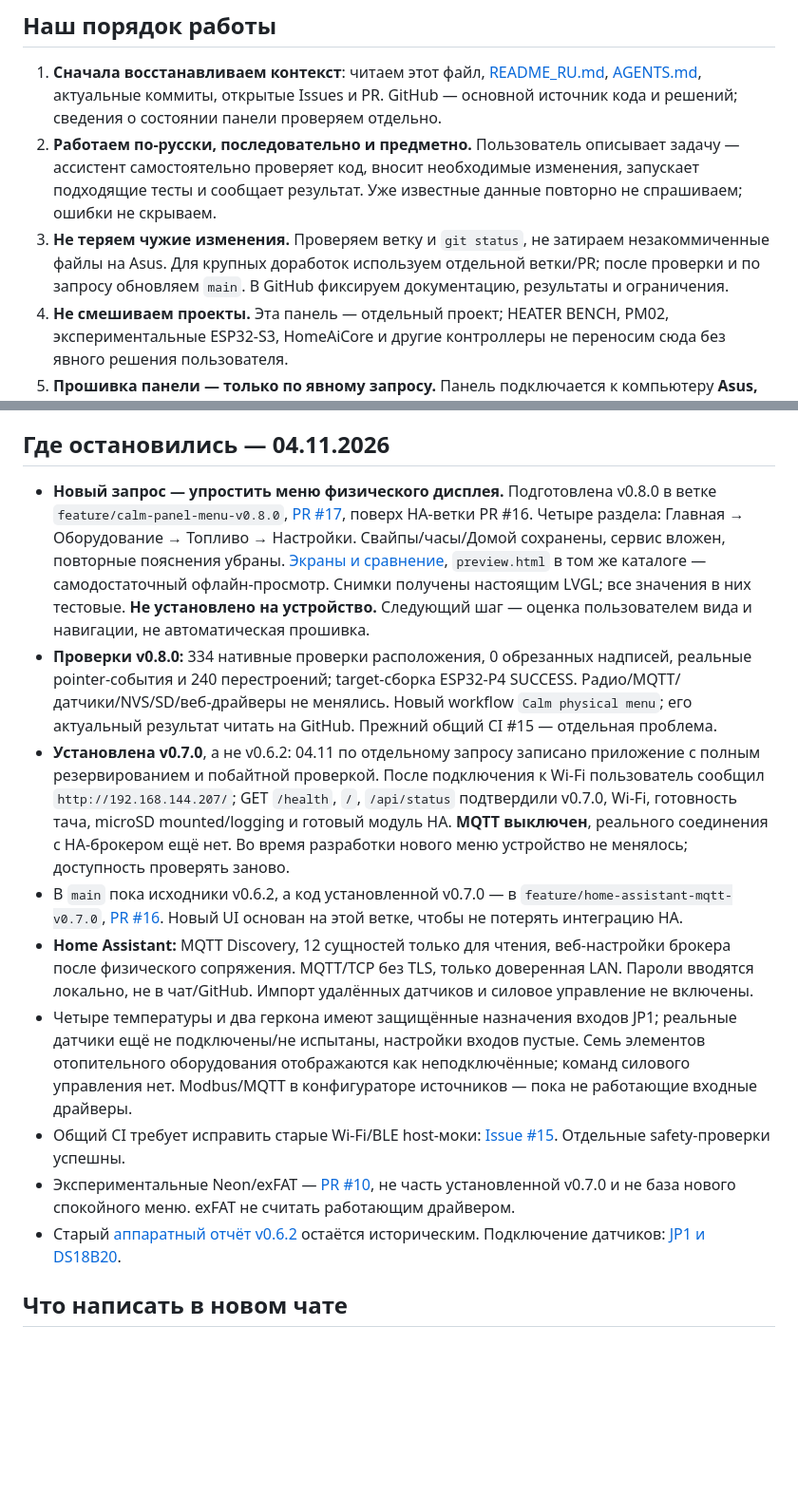
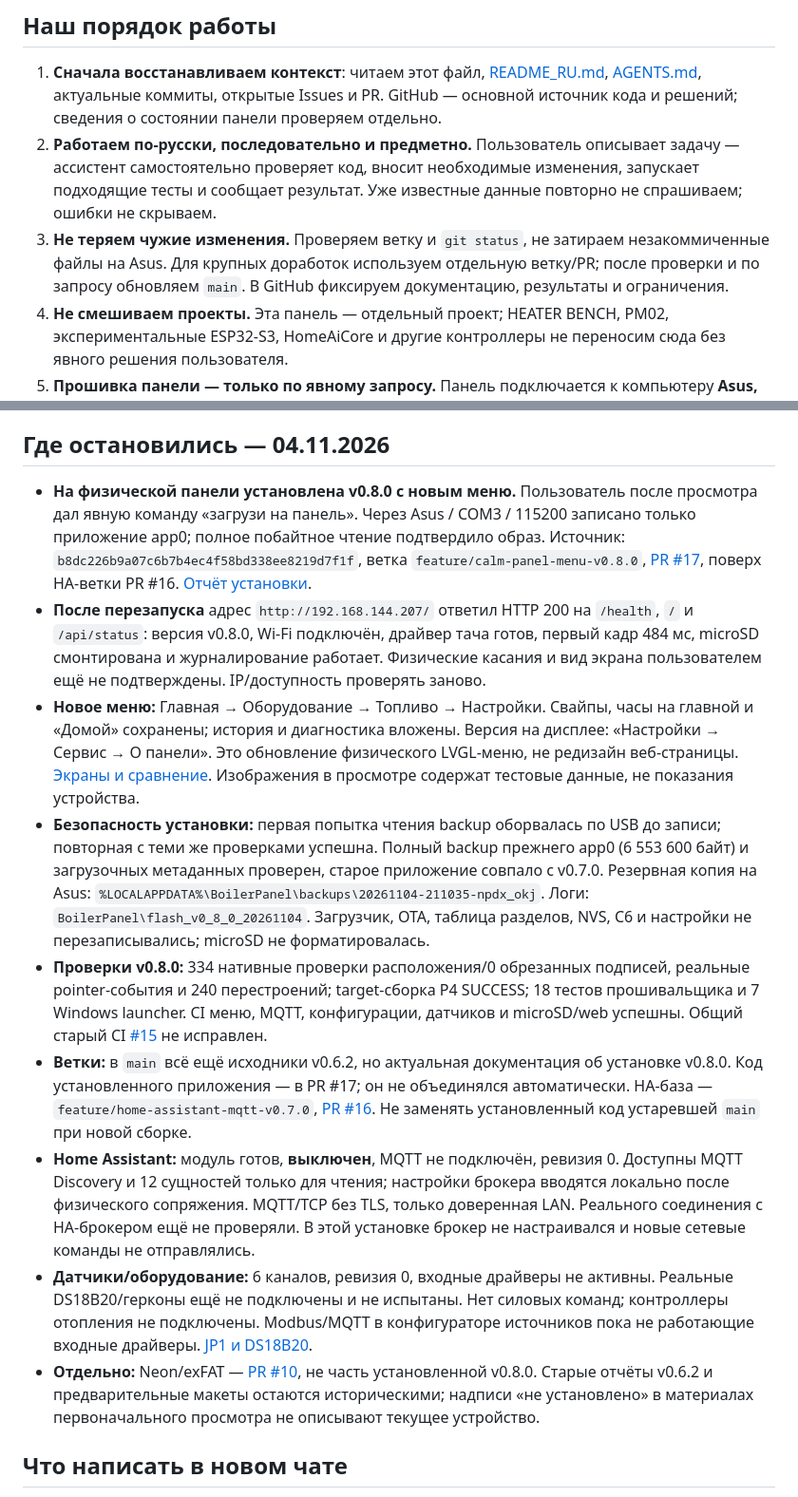
Before and after one commit to DeadSoulf/boiler_room, a Markdown page: docs/CHAT_HANDOFF_RU.md, 2 parts joined by grey strips. Shown at 95% size. GitHub-like rendering; blank space fills up the shorter version.

Commit message:
docs: hand off installed v0.8.0 menu with verified backup and unchanged settings

```diff
--- a/docs/CHAT_HANDOFF_RU.md
+++ b/docs/CHAT_HANDOFF_RU.md
@@ -6,7 +6,7 @@
 
 1. **Сначала восстанавливаем контекст**: читаем этот файл, [README_RU.md](../README_RU.md), [AGENTS.md](../AGENTS.md), актуальные коммиты, открытые Issues и PR. GitHub — основной источник кода и решений; сведения о состоянии панели проверяем отдельно.
 2. **Работаем по-русски, последовательно и предметно.** Пользователь описывает задачу — ассистент самостоятельно проверяет код, вносит необходимые изменения, запускает подходящие тесты и сообщает результат. Уже известные данные повторно не спрашиваем; ошибки не скрываем.
-3. **Не теряем чужие изменения.** Проверяем ветку и `git status`, не затираем незакоммиченные файлы на Asus. Для крупных доработок используем отдельной ветки/PR; после проверки и по запросу обновляем `main`. В GitHub фиксируем документацию, результаты и ограничения.
+3. **Не теряем чужие изменения.** Проверяем ветку и `git status`, не затираем незакоммиченные файлы на Asus. Для крупных доработок используем отдельную ветку/PR; после проверки и по запросу обновляем `main`. В GitHub фиксируем документацию, результаты и ограничения.
 4. **Не смешиваем проекты.** Эта панель — отдельный проект; HEATER BENCH, PM02, экспериментальные ESP32-S3, HomeAiCore и другие контроллеры не переносим сюда без явного решения пользователя.
 5. **Прошивка панели — только по явному запросу.** Панель подключается к компьютеру **Asus, COM3**; доступность соединения проверять заново. До записи — совместимость платы, хеши образа, загрузчик/разделы/OTA, полная локальная резервная копия текущего приложения. Пишем только нужный раздел, считываем обратно и проверяем. Не стираем NVS, ESP32-C6, microSD и другие разделы без отдельного согласования. Backup и секреты не публикуем в публичном GitHub.
 6. **Никаких вымышленных данных и опасных команд.** Не изображаем датчик подключённым без реального измерения. Силовое управление котлами, отопителем, насосами и реле не включаем до согласования аппаратной схемы и защит.
@@ -15,15 +15,15 @@
 
 ## Где остановились — 04.11.2026
 
-- **Новый запрос — упростить меню физического дисплея.** Подготовлена v0.8.0 в ветке `feature/calm-panel-menu-v0.8.0`, [PR #17](https://github.com/DeadSoulf/boiler_room/pull/17), поверх HA-ветки PR #16. Четыре раздела: Главная → Оборудование → Топливо → Настройки. Свайпы/часы/Домой сохранены, сервис вложен, повторные пояснения убраны. [Экраны и сравнение](https://github.com/DeadSoulf/boiler_room/blob/feature/calm-panel-menu-v0.8.0/docs/calm-menu/README.md), `preview.html` в том же каталоге — самодостаточный офлайн-просмотр. Снимки получены настоящим LVGL; все значения в них тестовые. **Не установлено на устройство.** Следующий шаг — оценка пользователем вида и навигации, не автоматическая прошивка.
-- **Проверки v0.8.0:** 334 нативные проверки расположения, 0 обрезанных надписей, реальные pointer-события и 240 перестроений; target-сборка ESP32-P4 SUCCESS. Радио/MQTT/датчики/NVS/SD/веб-драйверы не менялись. Новый workflow `Calm physical menu`; его актуальный результат читать на GitHub. Прежний общий CI #15 — отдельная проблема.
-- **Установлена v0.7.0**, а не v0.6.2: 04.11 по отдельному запросу записано приложение с полным резервированием и побайтной проверкой. После подключения к Wi-Fi пользователь сообщил `http://192.168.144.207/`; GET `/health`, `/`, `/api/status` подтвердили v0.7.0, Wi-Fi, готовность тача, microSD mounted/logging и готовый модуль HA. **MQTT выключен**, реального соединения с HA-брокером ещё нет. Во время разработки нового меню устройство не менялось; доступность проверять заново.
-- В `main` пока исходники v0.6.2, а код установленной v0.7.0 — в `feature/home-assistant-mqtt-v0.7.0`, [PR #16](https://github.com/DeadSoulf/boiler_room/pull/16). Новый UI основан на этой ветке, чтобы не потерять интеграцию HA.
-- **Home Assistant:** MQTT Discovery, 12 сущностей только для чтения, веб-настройки брокера после физического сопряжения. MQTT/TCP без TLS, только доверенная LAN. Пароли вводятся локально, не в чат/GitHub. Импорт удалённых датчиков и силовое управление не включены.
-- Четыре температуры и два геркона имеют защищённые назначения входов JP1; реальные датчики ещё не подключены/не испытаны, настройки входов пустые. Семь элементов отопительного оборудования отображаются как неподключённые; команд силового управления нет. Modbus/MQTT в конфигураторе источников — пока не работающие входные драйверы.
-- Общий CI требует исправить старые Wi-Fi/BLE host-моки: [Issue #15](https://github.com/DeadSoulf/boiler_room/issues/15). Отдельные safety-проверки успешны.
-- Экспериментальные Neon/exFAT — [PR #10](https://github.com/DeadSoulf/boiler_room/pull/10), не часть установленной v0.7.0 и не база нового спокойного меню. exFAT не считать работающим драйвером.
-- Старый [аппаратный отчёт v0.6.2](verification/v0.6.2-hardware-2026-11-03.md) остаётся историческим. Подключение датчиков: [JP1 и DS18B20](real-sensors-v061.md).
+- **На физической панели установлена v0.8.0 с новым меню.** Пользователь после просмотра дал явную команду «загрузи на панель». Через Asus / COM3 / 115200 записано только приложение app0; полное побайтное чтение подтвердило образ. Источник: `b8dc226b9a07c6b7b4ec4f58bd338ee8219d7f1f`, ветка `feature/calm-panel-menu-v0.8.0`, [PR #17](https://github.com/DeadSoulf/boiler_room/pull/17), поверх HA-ветки PR #16. [Отчёт установки](verification/v0.8.0-hardware-2026-11-04.md).
+- **После перезапуска** адрес `http://192.168.144.207/` ответил HTTP 200 на `/health`, `/` и `/api/status`: версия v0.8.0, Wi-Fi подключён, драйвер тача готов, первый кадр 484 мс, microSD смонтирована и журналирование работает. Физические касания и вид экрана пользователем ещё не подтверждены. IP/доступность проверять заново.
+- **Новое меню:** Главная → Оборудование → Топливо → Настройки. Свайпы, часы на главной и «Домой» сохранены; история и диагностика вложены. Версия на дисплее: «Настройки → Сервис → О панели». Это обновление физического LVGL-меню, не редизайн веб-страницы. [Экраны и сравнение](https://github.com/DeadSoulf/boiler_room/blob/feature/calm-panel-menu-v0.8.0/docs/calm-menu/README.md). Изображения в просмотре содержат тестовые данные, не показания устройства.
+- **Безопасность установки:** первая попытка чтения backup оборвалась по USB до записи; повторная с теми же проверками успешна. Полный backup прежнего app0 (6 553 600 байт) и загрузочных метаданных проверен, старое приложение совпало с v0.7.0. Резервная копия на Asus: `%LOCALAPPDATA%\BoilerPanel\backups\20261104-211035-npdx_okj`. Логи: `BoilerPanel\flash_v0_8_0_20261104`. Загрузчик, OTA, таблица разделов, NVS, C6 и настройки не перезаписывались; microSD не форматировалась.
+- **Проверки v0.8.0:** 334 нативные проверки расположения/0 обрезанных подписей, реальные pointer-события и 240 перестроений; target-сборка P4 SUCCESS; 18 тестов прошивальщика и 7 Windows launcher. CI меню, MQTT, конфигурации, датчиков и microSD/web успешны. Общий старый CI [#15](https://github.com/DeadSoulf/boiler_room/issues/15) не исправлен.
+- **Ветки:** в `main` всё ещё исходники v0.6.2, но актуальная документация об установке v0.8.0. Код установленного приложения — в PR #17; он не объединялся автоматически. HA-база — `feature/home-assistant-mqtt-v0.7.0`, [PR #16](https://github.com/DeadSoulf/boiler_room/pull/16). Не заменять установленный код устаревшей `main` при новой сборке.
+- **Home Assistant:** модуль готов, **выключен**, MQTT не подключён, ревизия 0. Доступны MQTT Discovery и 12 сущностей только для чтения; настройки брокера вводятся локально после физического сопряжения. MQTT/TCP без TLS, только доверенная LAN. Реального соединения с HA-брокером ещё не проверяли. В этой установке брокер не настраивался и новые сетевые команды не отправлялись.
+- **Датчики/оборудование:** 6 каналов, ревизия 0, входные драйверы не активны. Реальные DS18B20/герконы ещё не подключены и не испытаны. Нет силовых команд; контроллеры отопления не подключены. Modbus/MQTT в конфигураторе источников пока не работающие входные драйверы. [JP1 и DS18B20](real-sensors-v061.md).
+- **Отдельно:** Neon/exFAT — [PR #10](https://github.com/DeadSoulf/boiler_room/pull/10), не часть установленной v0.8.0. Старые отчёты v0.6.2 и предварительные макеты остаются историческими; надписи «не установлено» в материалах первоначального просмотра не описывают текущее устройство.
 
 ## Что написать в новом чате
 
```
